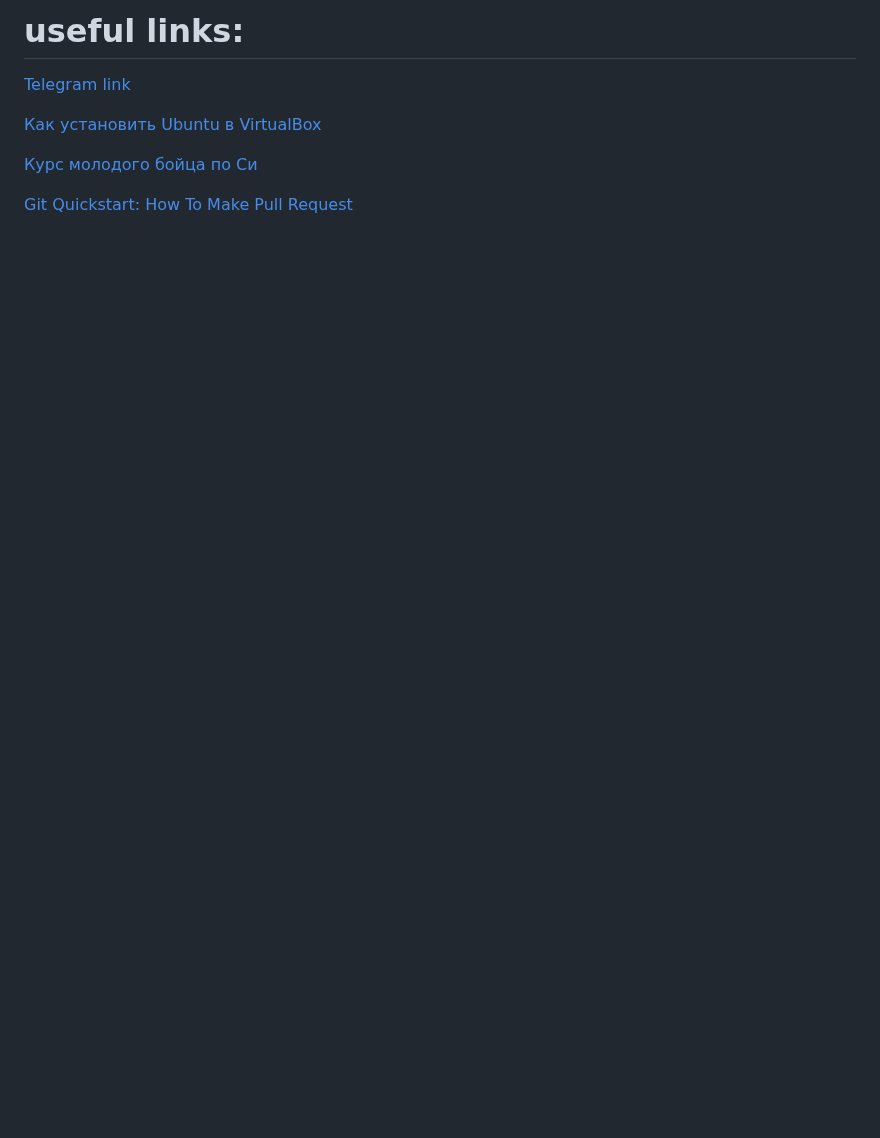
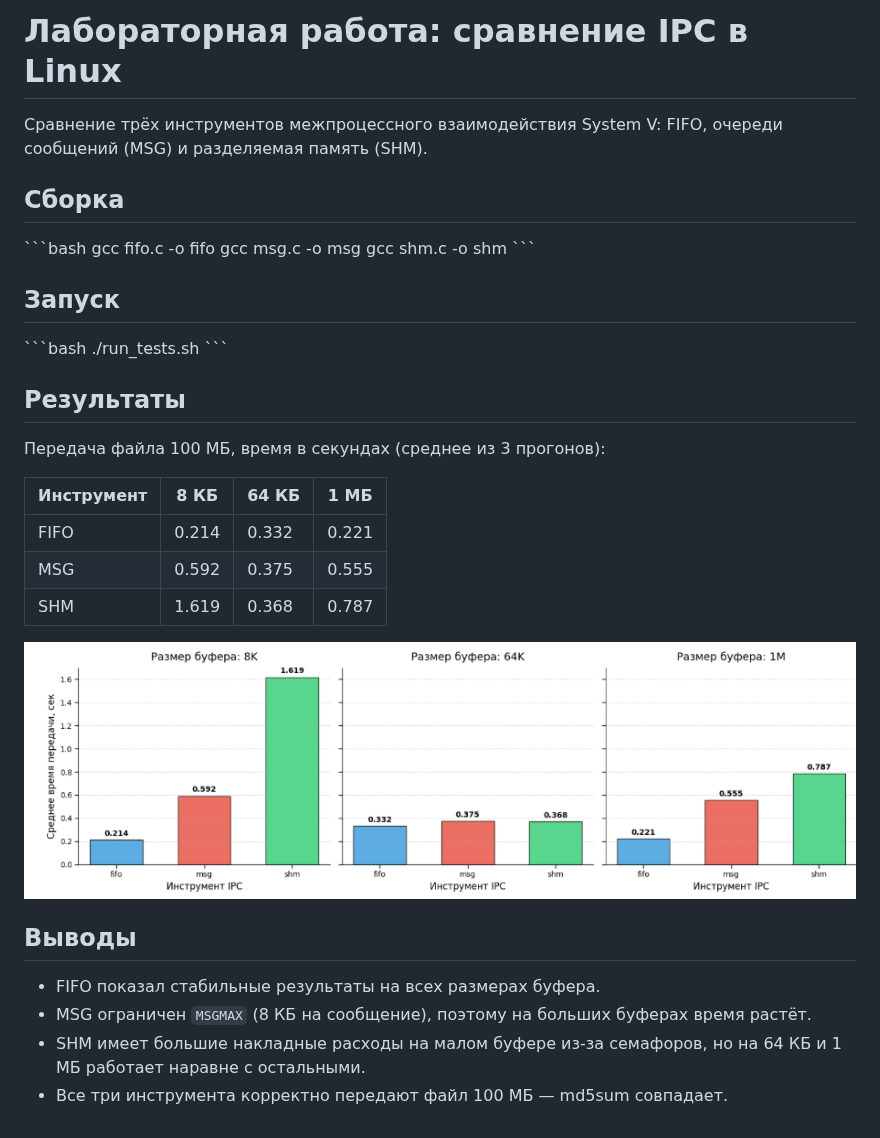
Before and after one commit to 3sem/3sem_2026, a Markdown page: README.md, the part around the change. Drawn GitHub-style; pictures changed too: chart.png (added); blank space fills up the shorter version.

Commit message:
Add files via upload
сравнение IPC

```diff
--- a/README.md
+++ b/README.md
@@ -1,9 +1,38 @@
-# useful links:
+# Лабораторная работа: сравнение IPC в Linux
 
-[Telegram link](https://t.me/+LCLzngUGPWc2NmEy)
+Сравнение трёх инструментов межпроцессного взаимодействия System V:
+FIFO, очереди сообщений (MSG) и разделяемая память (SHM).
 
-[Как установить Ubuntu в VirtualBox](https://ru.wikihow.com/установить-Ubuntu-в-VirtualBox)
+## Сборка
 
-[Курс молодого бойца по Си](https://cs.mipt.ru/c_intro)
+\`\`\`bash
+gcc fifo.c -o fifo
+gcc msg.c  -o msg
+gcc shm.c  -o shm
+\`\`\`
 
-[Git Quickstart: How To Make Pull Request](https://youtu.be/ZklXwGpFaTA?si=OvOMcBUcyDf5zaRd)
+## Запуск
+
+\`\`\`bash
+./run_tests.sh
+\`\`\`
+
+## Результаты
+
+Передача файла 100 МБ, время в секундах (среднее из 3 прогонов):
+
+| Инструмент | 8 КБ  | 64 КБ | 1 МБ  |
+|------------|-------|-------|-------|
+| FIFO       | 0.214 | 0.332 | 0.221 |
+| MSG        | 0.592 | 0.375 | 0.555 |
+| SHM        | 1.619 | 0.368 | 0.787 |
+
+![Сравнение времени передачи](chart.png)
+
+## Выводы
+
+- FIFO показал стабильные результаты на всех размерах буфера.
+- MSG ограничен `MSGMAX` (8 КБ на сообщение), поэтому на больших буферах время растёт.
+- SHM имеет большие накладные расходы на малом буфере из-за семафоров,
+  но на 64 КБ и 1 МБ работает наравне с остальными.
+- Все три инструмента корректно передают файл 100 МБ — md5sum совпадает.
```
Also changed, not shown: 5 other files.
